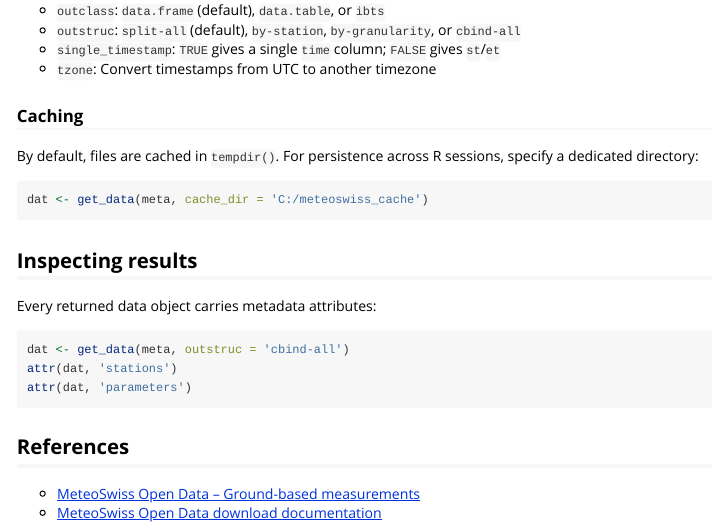
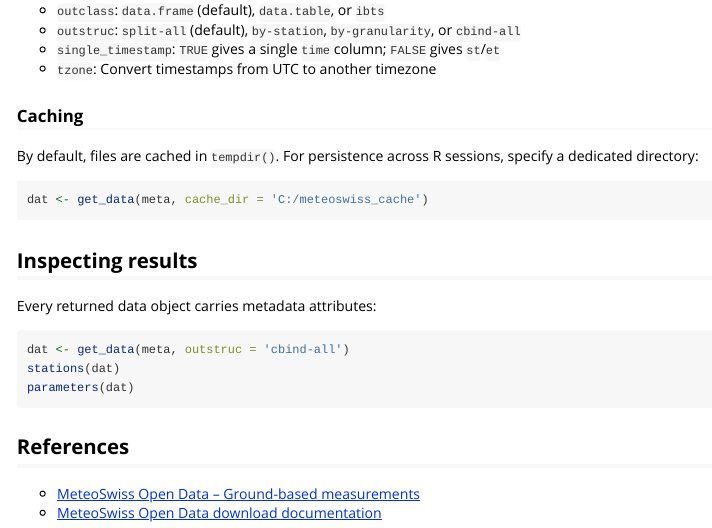
Before and after one commit to ChHaeni/idaweb, an R Markdown document (vignettes/idaweb.Rmd): the page in a window 1100 px wide, from 3740 px down. The pictures show the output file vignettes/idaweb.html that the author committed with the source, opened offline.

Commit message:
Access attributes with corresp. functions in vignette

````diff
--- a/vignettes/idaweb.Rmd
+++ b/vignettes/idaweb.Rmd
@@ -226,8 +226,8 @@ Every returned data object carries metadata attributes:
 
 ```r
 dat <- get_data(meta, outstruc = 'cbind-all')
-attr(dat, 'stations')
-attr(dat, 'parameters')
+stations(dat)
+parameters(dat)
 ```
 
 ## References
````
Also changed, not shown: vignettes/idaweb.html.
